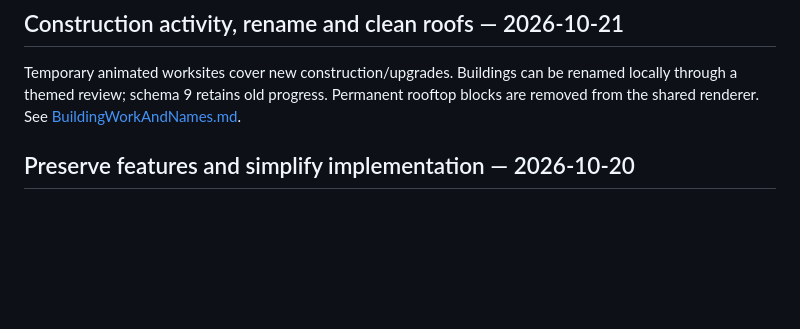
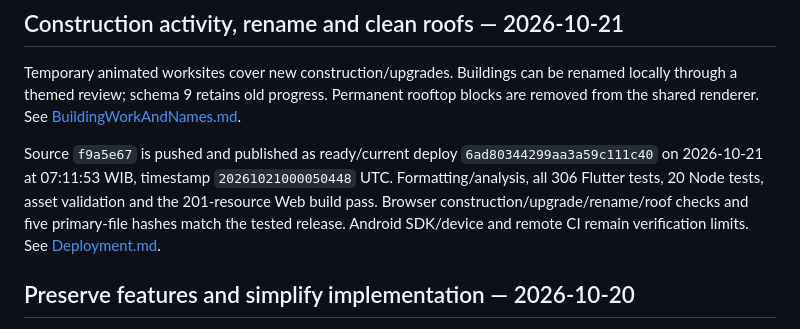
Before and after one commit to norfabagas/building-management-tycoon-game, a Markdown page: PROJECTS.md, the part around the change. GitHub-like rendering; blank space fills up the shorter version.

```diff
--- a/PROJECTS.md
+++ b/PROJECTS.md
@@ -3,6 +3,8 @@
 ## Construction activity, rename and clean roofs — 2026-10-21
 
 Temporary animated worksites cover new construction/upgrades. Buildings can be renamed locally through a themed review; schema 9 retains old progress. Permanent rooftop blocks are removed from the shared renderer. See [BuildingWorkAndNames.md](docs/BuildingWorkAndNames.md).
+
+Source `f9a5e67` is pushed and published as ready/current deploy `6ad80344299aa3a59c111c40` on 2026-10-21 at 07:11:53 WIB, timestamp `20261021000050448` UTC. Formatting/analysis, all 306 Flutter tests, 20 Node tests, asset validation and the 201-resource Web build pass. Browser construction/upgrade/rename/roof checks and five primary-file hashes match the tested release. Android SDK/device and remote CI remain verification limits. See [Deployment.md](docs/Deployment.md).
 
 ## Preserve features and simplify implementation — 2026-10-20
 
```
Also changed, not shown: docs/BuildingWorkAndNames.md (+2 -0 lines), docs/Deployment.md (+12 -0 lines).
